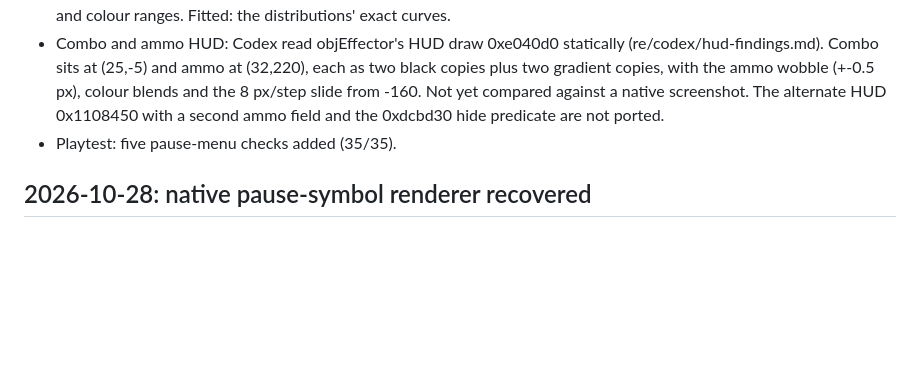
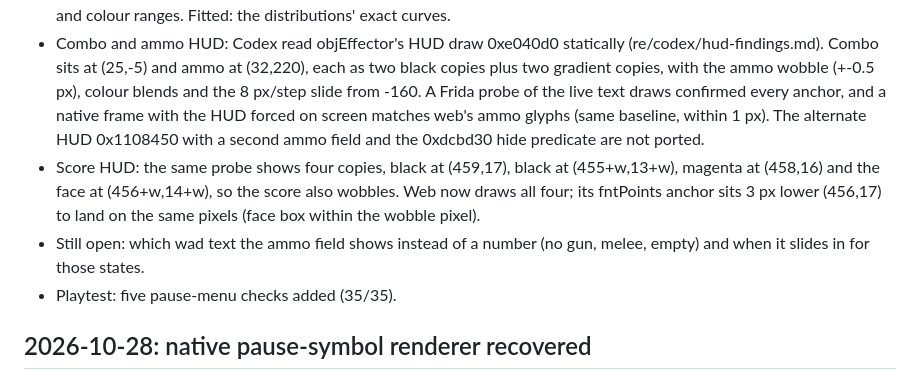
Before and after one commit to AGames21/hlm2-web, a Markdown page: docs/parity-audit.md, the part around the change. Rendered like a GitHub page; blank space fills up the shorter version.

Commit message:
Audit: HUD checked against native draws and a forced native frame
Co-Authored-By: Claude Opus 5.5 <noreply@anthropic.com>

```diff
--- a/docs/parity-audit.md
+++ b/docs/parity-audit.md
@@ -14,9 +14,16 @@
 - Combo and ammo HUD: Codex read objEffector's HUD draw 0xe040d0 statically
   (re/codex/hud-findings.md). Combo sits at (25,-5) and ammo at (32,220), each
   as two black copies plus two gradient copies, with the ammo wobble (+-0.5 px),
-  colour blends and the 8 px/step slide from -160. Not yet compared against a
-  native screenshot. The alternate HUD 0x1108450 with a second ammo field and
+  colour blends and the 8 px/step slide from -160. A Frida probe of the live
+  text draws confirmed every anchor, and a native frame with the HUD forced on
+  screen matches web's ammo glyphs (same baseline, within 1 px). The alternate HUD 0x1108450 with a second ammo field and
   the 0xdcbd30 hide predicate are not ported.
+- Score HUD: the same probe shows four copies, black at (459,17), black at
+  (455+w,13+w), magenta at (458,16) and the face at (456+w,14+w), so the score
+  also wobbles. Web now draws all four; its fntPoints anchor sits 3 px lower
+  (456,17) to land on the same pixels (face box within the wobble pixel).
+- Still open: which wad text the ammo field shows instead of a number (no gun,
+  melee, empty) and when it slides in for those states.
 - Playtest: five pause-menu checks added (35/35).
 
 ## 2026-10-28: native pause-symbol renderer recovered
```
